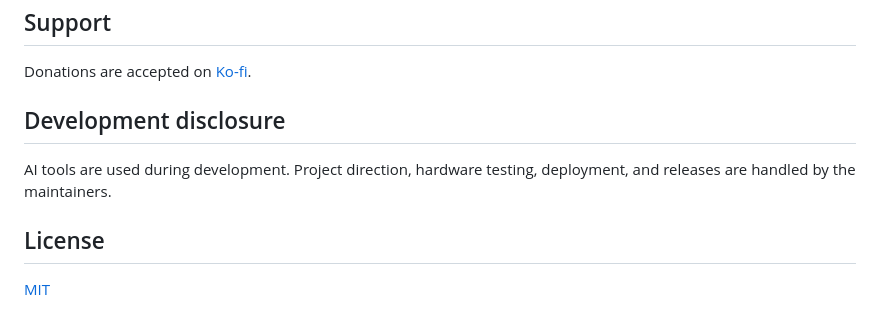
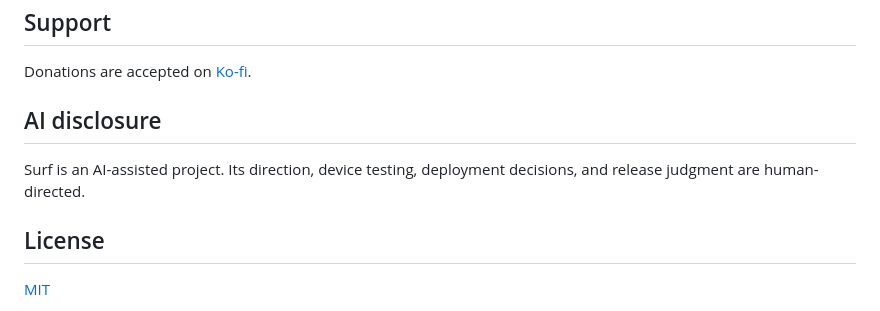
Before and after one commit to seg6/surf, a Markdown page: README.md, the part around the change. Rendered like a GitHub page.

Commit message:
docs: restore clear AI disclosure

```diff
--- a/README.md
+++ b/README.md
@@ -214,10 +214,10 @@ locally and fail in CI. No separate download-test command or CI step is needed.
 
 Donations are accepted on [Ko-fi](https://ko-fi.com/seg6_).
 
-## Development disclosure
+## AI disclosure
 
-AI tools are used during development. Project direction, hardware testing,
-deployment, and releases are handled by the maintainers.
+Surf is an AI-assisted project. Its direction, device testing, deployment
+decisions, and release judgment are human-directed.
 
 ## License
 
```
